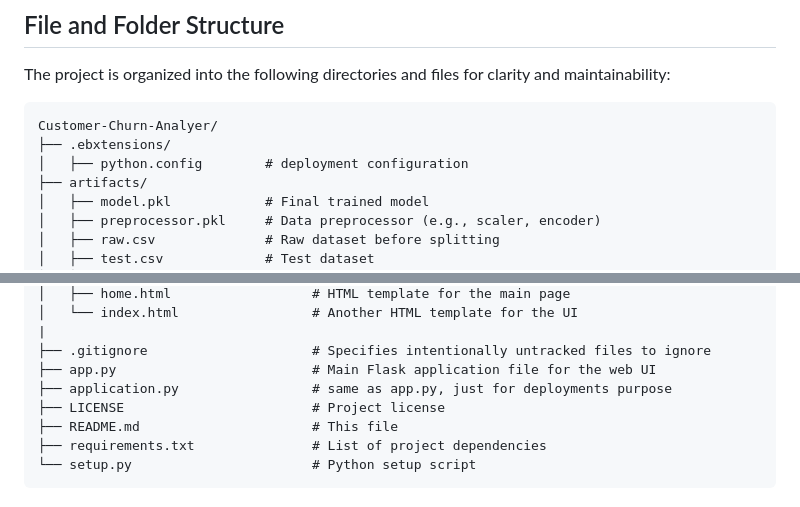
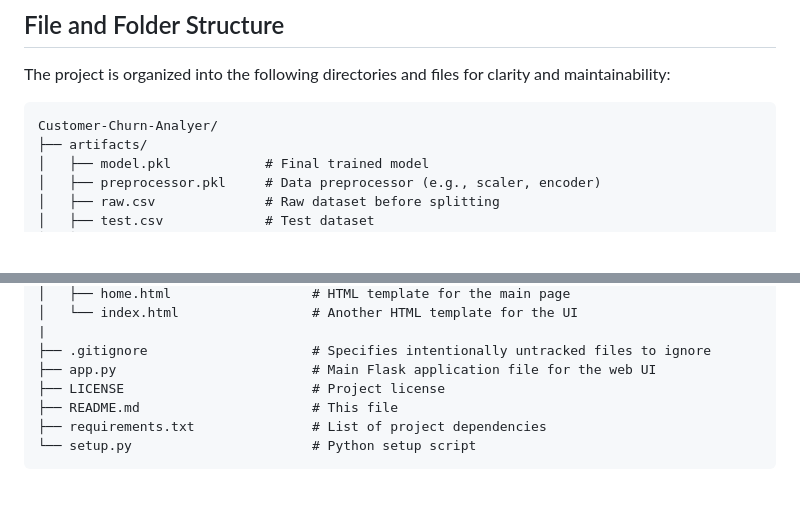
Before and after one commit to shreejoysarkar/Customer-Churn-Analyzer, a Markdown page: README.md, 2 parts joined by grey strips. Rendered like a GitHub page; blank space fills up the shorter version.

````diff
--- a/README.md
+++ b/README.md
@@ -23,8 +23,6 @@ The project is organized into the following directories and files for clarity an
 
 ```
 Customer-Churn-Analyer/
-├── .ebxtensions/
-│   ├── python.config        # deployment configuration
 ├── artifacts/
 │   ├── model.pkl            # Final trained model
 │   ├── preprocessor.pkl     # Data preprocessor (e.g., scaler, encoder)
@@ -61,7 +59,6 @@ Customer-Churn-Analyer/
 |
 ├── .gitignore                     # Specifies intentionally untracked files to ignore
 ├── app.py                         # Main Flask application file for the web UI
-├── application.py                 # same as app.py, just for deployments purpose
 ├── LICENSE                        # Project license
 ├── README.md                      # This file
 ├── requirements.txt               # List of project dependencies
````
